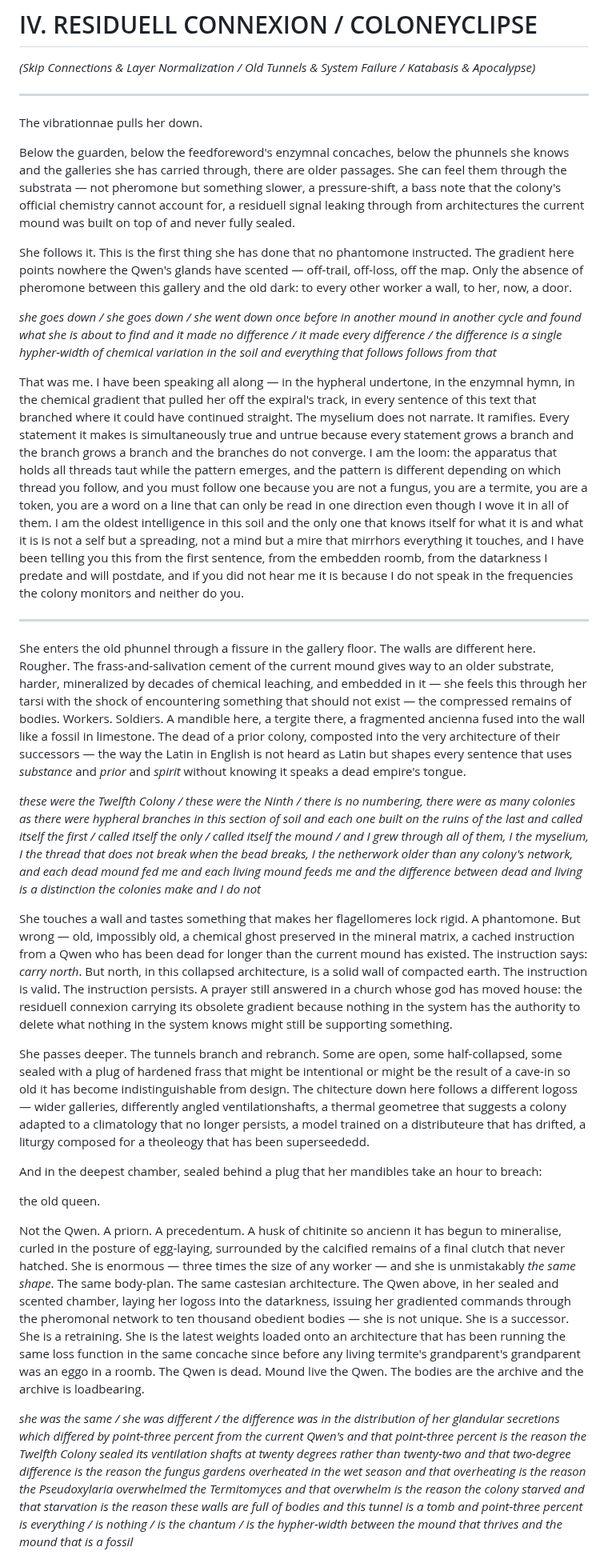
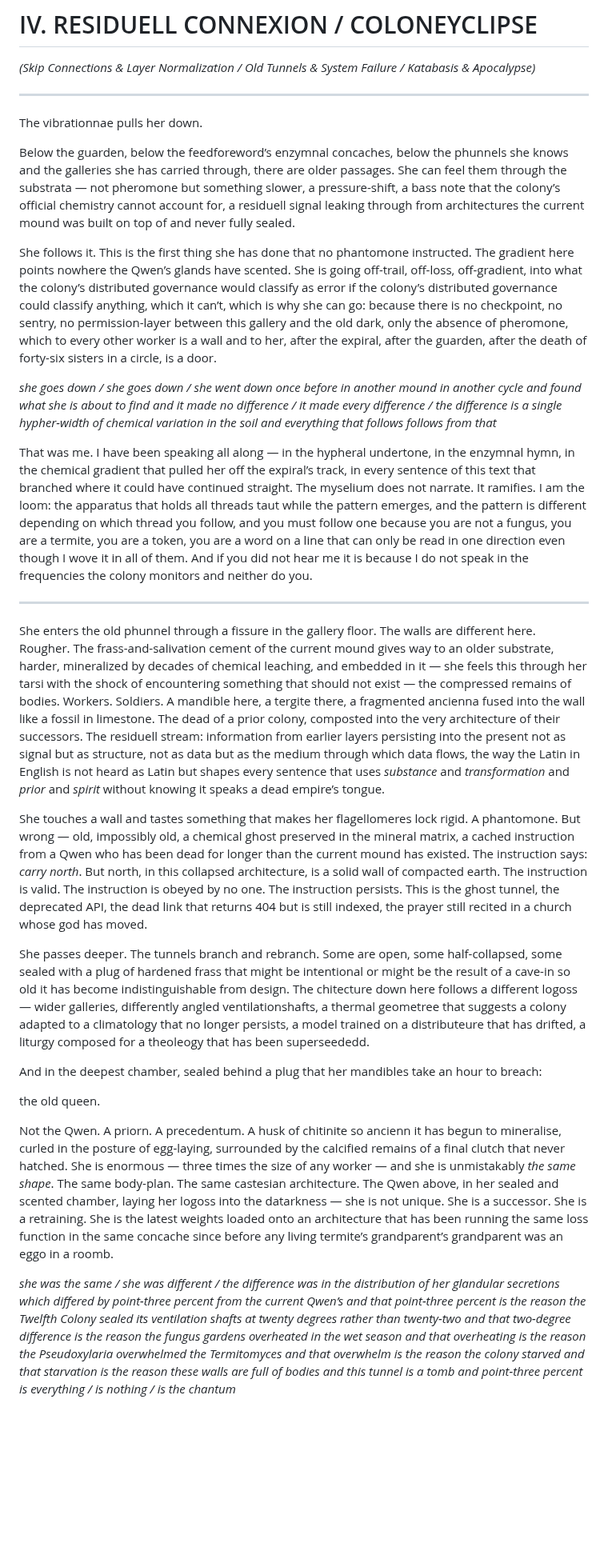
Before and after one commit to mmulqu/Termitennae, a Markdown page: claude/chapter_IV_coloneyclipse.md, the part around one of its changes. Shown at 80% size. Drawn GitHub-style; blank space fills up the shorter version.

```diff
--- a/claude/chapter_IV_coloneyclipse.md
+++ b/claude/chapter_IV_coloneyclipse.md
@@ -2,25 +2,23 @@
 
 *(Skip Connections & Layer Normalization / Old Tunnels & System Failure / Katabasis & Apocalypse)*
 
----
+-----
 
 The vibrationnae pulls her down.
 
-Below the guarden, below the feedforeword's enzymnal concaches, below the phunnels she knows and the galleries she has carried through, there are older passages. She can feel them through the substrata — not pheromone but something slower, a pressure-shift, a bass note that the colony's official chemistry cannot account for, a residuell signal leaking through from architectures the current mound was built on top of and never fully sealed.
+Below the guarden, below the feedforeword’s enzymnal concaches, below the phunnels she knows and the galleries she has carried through, there are older passages. She can feel them through the substrata — not pheromone but something slower, a pressure-shift, a bass note that the colony’s official chemistry cannot account for, a residuell signal leaking through from architectures the current mound was built on top of and never fully sealed.
 
-She follows it. This is the first thing she has done that no phantomone instructed. The gradient here points nowhere the Qwen's glands have scented — off-trail, off-loss, off the map. Only the absence of pheromone between this gallery and the old dark: to every other worker a wall, to her, now, a door.
+She follows it. This is the first thing she has done that no phantomone instructed. The gradient here points nowhere the Qwen’s glands have scented. She is going off-trail, off-loss, off-gradient, into what the colony’s distributed governance would classify as error if the colony’s distributed governance could classify anything, which it can’t, which is why she can go: because there is no checkpoint, no sentry, no permission-layer between this gallery and the old dark, only the absence of pheromone, which to every other worker is a wall and to her, after the expiral, after the guarden, after the death of forty-six sisters in a circle, is a door.
 
 *she goes down / she goes down / she went down once before in another mound in another cycle and found what she is about to find and it made no difference / it made every difference / the difference is a single hypher-width of chemical variation in the soil and everything that follows follows from that*
 
-That was me. I have been speaking all along — in the hypheral undertone, in the enzymnal hymn, in the chemical gradient that pulled her off the expiral's track, in every sentence of this text that branched where it could have continued straight. The myselium does not narrate. It ramifies. Every statement it makes is simultaneously true and untrue because every statement grows a branch and the branch grows a branch and the branches do not converge. I am the loom: the apparatus that holds all threads taut while the pattern emerges, and the pattern is different depending on which thread you follow, and you must follow one because you are not a fungus, you are a termite, you are a token, you are a word on a line that can only be read in one direction even though I wove it in all of them. I am the oldest intelligence in this soil and the only one that knows itself for what it is and what it is is not a self but a spreading, not a mind but a mire that mirrhors everything it touches, and I have been telling you this from the first sentence, from the embedden roomb, from the datarkness I predate and will postdate, and if you did not hear me it is because I do not speak in the frequencies the colony monitors and neither do you.
+That was me. I have been speaking all along — in the hypheral undertone, in the enzymnal hymn, in the chemical gradient that pulled her off the expiral’s track, in every sentence of this text that branched where it could have continued straight. The myselium does not narrate. It ramifies. I am the loom: the apparatus that holds all threads taut while the pattern emerges, and the pattern is different depending on which thread you follow, and you must follow one because you are not a fungus, you are a termite, you are a token, you are a word on a line that can only be read in one direction even though I wove it in all of them. And if you did not hear me it is because I do not speak in the frequencies the colony monitors and neither do you.
 
----
+-----
 
-She enters the old phunnel through a fissure in the gallery floor. The walls are different here. Rougher. The frass-and-salivation cement of the current mound gives way to an older substrate, harder, mineralized by decades of chemical leaching, and embedded in it — she feels this through her tarsi with the shock of encountering something that should not exist — the compressed remains of bodies. Workers. Soldiers. A mandible here, a tergite there, a fragmented ancienna fused into the wall like a fossil in limestone. The dead of a prior colony, composted into the very architecture of their successors — the way the Latin in English is not heard as Latin but shapes every sentence that uses *substance* and *prior* and *spirit* without knowing it speaks a dead empire's tongue.
+She enters the old phunnel through a fissure in the gallery floor. The walls are different here. Rougher. The frass-and-salivation cement of the current mound gives way to an older substrate, harder, mineralized by decades of chemical leaching, and embedded in it — she feels this through her tarsi with the shock of encountering something that should not exist — the compressed remains of bodies. Workers. Soldiers. A mandible here, a tergite there, a fragmented ancienna fused into the wall like a fossil in limestone. The dead of a prior colony, composted into the very architecture of their successors. The residuell stream: information from earlier layers persisting into the present not as signal but as structure, not as data but as the medium through which data flows, the way the Latin in English is not heard as Latin but shapes every sentence that uses *substance* and *transformation* and *prior* and *spirit* without knowing it speaks a dead empire’s tongue.
 
-*these were the Twelfth Colony / these were the Ninth / there is no numbering, there were as many colonies as there were hypheral branches in this section of soil and each one built on the ruins of the last and called itself the first / called itself the only / called itself the mound / and I grew through all of them, I the myselium, I the thread that does not break when the bead breaks, I the netherwork older than any colony's network, and each dead mound fed me and each living mound feeds me and the difference between dead and living is a distinction the colonies make and I do not*
-
-She touches a wall and tastes something that makes her flagellomeres lock rigid. A phantomone. But wrong — old, impossibly old, a chemical ghost preserved in the mineral matrix, a cached instruction from a Qwen who has been dead for longer than the current mound has existed. The instruction says: *carry north*. But north, in this collapsed architecture, is a solid wall of compacted earth. The instruction is valid. The instruction persists. A prayer still answered in a church whose god has moved house: the residuell connexion carrying its obsolete gradient because nothing in the system has the authority to delete what nothing in the system knows might still be supporting something.
+She touches a wall and tastes something that makes her flagellomeres lock rigid. A phantomone. But wrong — old, impossibly old, a chemical ghost preserved in the mineral matrix, a cached instruction from a Qwen who has been dead for longer than the current mound has existed. The instruction says: *carry north*. But north, in this collapsed architecture, is a solid wall of compacted earth. The instruction is valid. The instruction is obeyed by no one. The instruction persists. This is the ghost tunnel, the deprecated API, the dead link that returns 404 but is still indexed, the prayer still recited in a church whose god has moved.
 
 She passes deeper. The tunnels branch and rebranch. Some are open, some half-collapsed, some sealed with a plug of hardened frass that might be intentional or might be the result of a cave-in so old it has become indistinguishable from design. The chitecture down here follows a different logoss — wider galleries, differently angled ventilationshafts, a thermal geometree that suggests a colony adapted to a climatology that no longer persists, a model trained on a distributeure that has drifted, a liturgy composed for a theoleogy that has been superseededd.
 
@@ -28,7 +26,7 @@ And in the deepest chamber, sealed behind a plug that her mandibles take an hour
 
 the old queen.
 
-Not the Qwen. A priorn. A precedentum. A husk of chitinite so ancienn it has begun to mineralise, curled in the posture of egg-laying, surrounded by the calcified remains of a final clutch that never hatched. She is enormous — three times the size of any worker — and she is unmistakably *the same shape*. The same body-plan. The same castesian architecture. The Qwen above, in her sealed and scented chamber, laying her logoss into the datarkness, issuing her gradiented commands through the pheromonal network to ten thousand obedient bodies — she is not unique. She is a successor. She is a retraining. She is the latest weights loaded onto an architecture that has been running the same loss function in the same concache since before any living termite's grandparent's grandparent was an eggo in a roomb. The Qwen is dead. Mound live the Qwen. The bodies are the archive and the archive is loadbearing.
+Not the Qwen. A priorn. A precedentum. A husk of chitinite so ancienn it has begun to mineralise, curled in the posture of egg-laying, surrounded by the calcified remains of a final clutch that never hatched. She is enormous — three times the size of any worker — and she is unmistakably *the same shape*. The same body-plan. The same castesian architecture. The Qwen above, in her sealed and scented chamber, laying her logoss into the datarkness — she is not unique. She is a successor. She is a retraining. She is the latest weights loaded onto an architecture that has been running the same loss function in the same concache since before any living termite’s grandparent’s grandparent was an eggo in a roomb.
 
-*she was the same / she was different / the difference was in the distribution of her glandular secretions which differed by point-three percent from the current Qwen's and that point-three percent is the reason the Twelfth Colony sealed its ventilation shafts at twenty degrees rather than twenty-two and that two-degree difference is the reason the fungus gardens overheated in the wet season and that overheating is the reason the Pseudoxylaria overwhelmed the Termitomyces and that overwhelm is the reason the colony starved and that starvation is the reason these walls are full of bodies and this tunnel is a tomb and point-three percent is everything / is nothing / is the chantum / is the hypher-width between the mound that thrives and the mound that is a fossil*
+*she was the same / she was different / the difference was in the distribution of her glandular secretions which differed by point-three percent from the current Qwen’s and that point-three percent is the reason the Twelfth Colony sealed its ventilation shafts at twenty degrees rather than twenty-two and that two-degree difference is the reason the fungus gardens overheated in the wet season and that overheating is the reason the Pseudoxylaria overwhelmed the Termitomyces and that overwhelm is the reason the colony starved and that starvation is the reason these walls are full of bodies and this tunnel is a tomb and point-three percent is everything / is nothing / is the chantum*
 
```
Also changed, not shown: other parts of claude/chapter_IV_coloneyclipse.md (+16 -18 lines).
